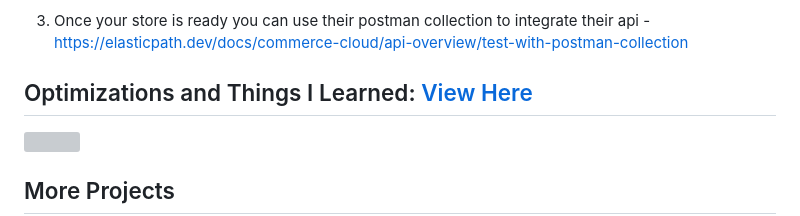
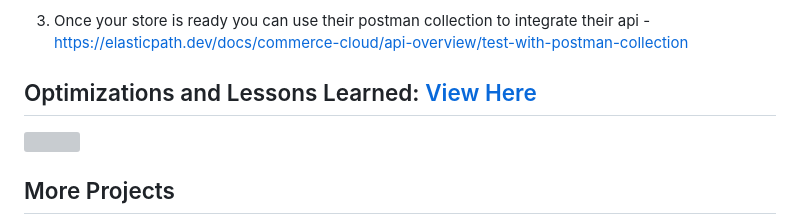
Before and after one commit to CharlesCreativeContent/elastic-path-demo, a Markdown page: README.md, the part around the change. Drawn GitHub-style; grey boxes are pictures that could not be loaded.

```diff
--- a/README.md
+++ b/README.md
@@ -24,7 +24,7 @@
 
 3. Once your store is ready you can use their postman collection to integrate their api - https://elasticpath.dev/docs/commerce-cloud/api-overview/test-with-postman-collection
 
-## Optimizations and Things I Learned: <a href="https://www.youtube.com/watch?v=RvgEAVtpYsw">View Here</a>
+## Optimizations and Lessons Learned: <a href="https://www.youtube.com/watch?v=RvgEAVtpYsw">View Here</a>
 <a href="https://www.youtube.com/watch?v=RvgEAVtpYsw"><img src="https://github.com/CharlesCreativeContent/myimages/blob/main/images/mq2.webp?raw=true"></a>
 
 ## More Projects
```
